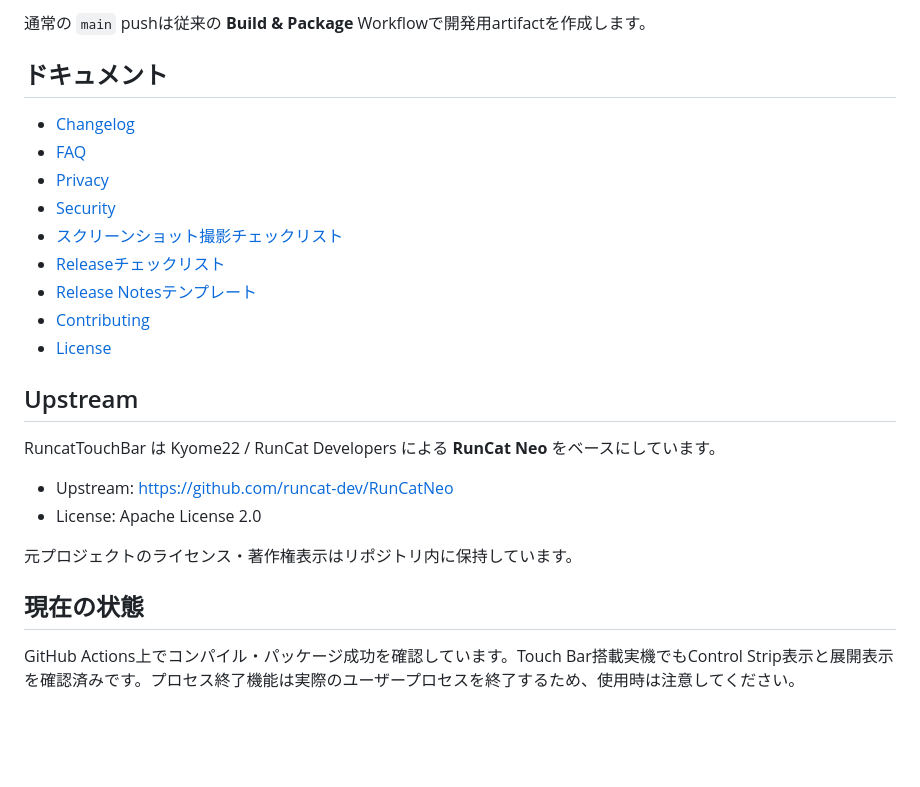
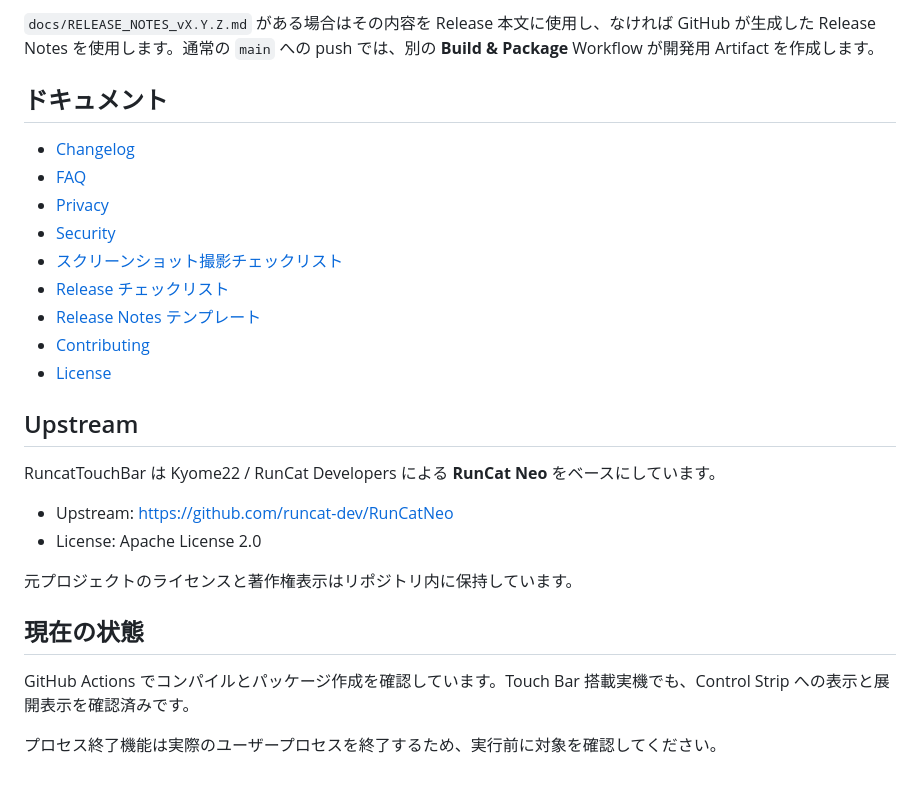
Before and after one commit to nisesimadao/RuncatTouchBar, a Markdown page: README_jp.md, the part around one of its changes. Rendered like a GitHub page; blank space fills up the shorter version.

```diff
--- a/README_jp.md
+++ b/README_jp.md
@@ -125,5 +125,5 @@ xcodebuild \
 
-通常の `main` pushは従来の **Build & Package** Workflowで開発用artifactを作成します。
+`docs/RELEASE_NOTES_vX.Y.Z.md` がある場合はその内容を Release 本文に使用し、なければ GitHub が生成した Release Notes を使用します。通常の `main` への push では、別の **Build & Package** Workflow が開発用 Artifact を作成します。
 
 ## ドキュメント
 
@@ -132,8 +132,8 @@ xcodebuild \
 - [Privacy](./docs/PRIVACY.md)
 - [Security](./docs/SECURITY.md)
 - [スクリーンショット撮影チェックリスト](./docs/DEMO_ASSETS.md)
-- [Releaseチェックリスト](./docs/RELEASE_CHECKLIST.md)
-- [Release Notesテンプレート](./docs/RELEASE_NOTES_TEMPLATE.md)
+- [Release チェックリスト](./docs/RELEASE_CHECKLIST.md)
+- [Release Notes テンプレート](./docs/RELEASE_NOTES_TEMPLATE.md)
 - [Contributing](./CONTRIBUTING.md)
 - [License](./LICENSE)
 
@@ -144,8 +144,10 @@ RuncatTouchBar は Kyome22 / RunCat Developers による **RunCat Neo** をベ
 - Upstream: https://github.com/runcat-dev/RunCatNeo
 - License: Apache License 2.0
 
-元プロジェクトのライセンス・著作権表示はリポジトリ内に保持しています。
+元プロジェクトのライセンスと著作権表示はリポジトリ内に保持しています。
 
 ## 現在の状態
 
-GitHub Actions上でコンパイル・パッケージ成功を確認しています。Touch Bar搭載実機でもControl Strip表示と展開表示を確認済みです。プロセス終了機能は実際のユーザープロセスを終了するため、使用時は注意してください。
+GitHub Actions でコンパイルとパッケージ作成を確認しています。Touch Bar 搭載実機でも、Control Strip への表示と展開表示を確認済みです。
+
+プロセス終了機能は実際のユーザープロセスを終了するため、実行前に対象を確認してください。
```
Also changed, not shown: other parts of README_jp.md (+39 -39 lines).
